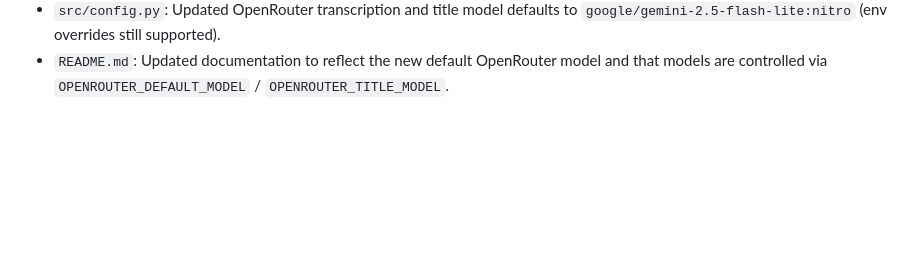
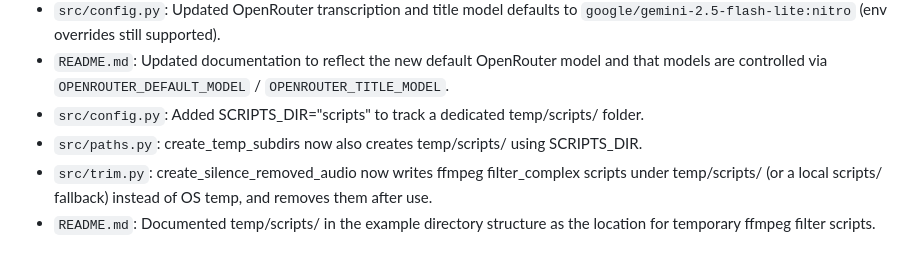
Before and after one commit to mahmoud-drwsh/SilenceRemover, a Markdown page: AGENTS.md, the part around the change. Drawn GitHub-style; blank space fills up the shorter version.

Commit message:
Add temporary scripts directory and update related documentation
- Introduced a dedicated `temp/scripts/` directory in `src/config.py` for better organization of temporary ffmpeg filter scripts.
- Updated `create_temp_subdirs` in `src/paths.py` to create the new `temp/scripts/` directory.
- Modified `create_silence_removed_audio` in `src/trim.py` to write ffmpeg filter scripts to the new directory, enhancing file management.
- Documented the new `temp/scripts/` structure in `README.md` to inform users about the location of temporary scripts.

These changes improve the organization and clarity of temporary script handling in the project.

```diff
--- a/AGENTS.md
+++ b/AGENTS.md
@@ -56,3 +56,7 @@ Entries below are appended by the agent after making code or config changes.
 - `src/openrouter_client.py`: Added best-effort error logging under `temp/logs/errors/` (full input + metadata) for every failed attempt and for empty normalized responses.
 - `src/config.py`: Updated OpenRouter transcription and title model defaults to `google/gemini-2.5-flash-lite:nitro` (env overrides still supported).
 - `README.md`: Updated documentation to reflect the new default OpenRouter model and that models are controlled via `OPENROUTER_DEFAULT_MODEL` / `OPENROUTER_TITLE_MODEL`.
+- `src/config.py`: Added SCRIPTS_DIR=\"scripts\" to track a dedicated temp/scripts/ folder.
+- `src/paths.py`: create_temp_subdirs now also creates temp/scripts/ using SCRIPTS_DIR.
+- `src/trim.py`: create_silence_removed_audio now writes ffmpeg filter_complex scripts under temp/scripts/ (or a local scripts/ fallback) instead of OS temp, and removes them after use.
+- `README.md`: Documented temp/scripts/ in the example directory structure as the location for temporary ffmpeg filter scripts.
```
